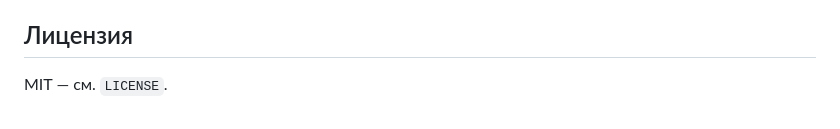
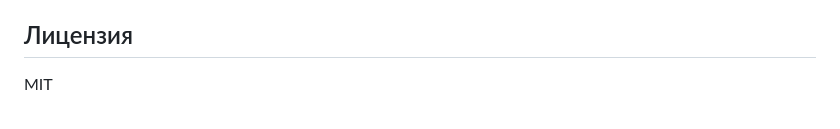
Before and after one commit to region23/Battry, a Markdown page: README.md, the part around the change. GitHub-like rendering.

```diff
--- a/README.md
+++ b/README.md
@@ -160,4 +160,4 @@ BatteryService ──▶ BatteryViewModel ──▶ HistoryStore
 
 ## Лицензия
 
-MIT — см. `LICENSE`.
+MIT
```
Also changed, not shown: CLAUDE.md (added, +112 -0 lines).
